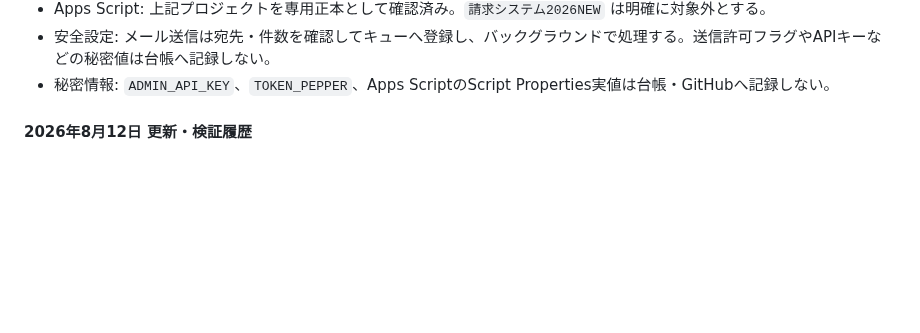
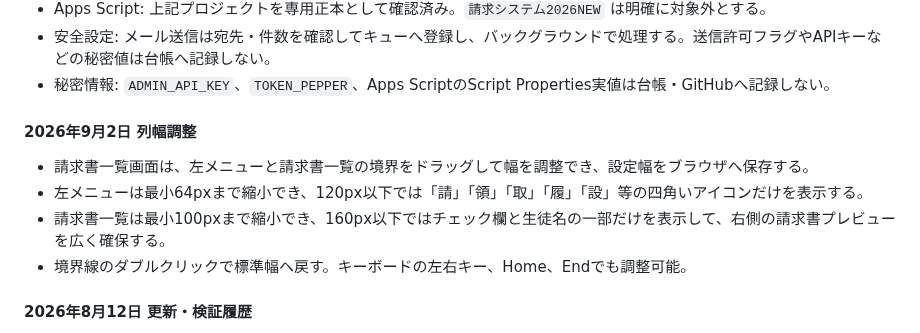
Before and after one commit to stepkobetsu-hub/step-system-registry, a Markdown page: SYSTEM_REGISTRY.md, the part around the change. Drawn GitHub-style; blank space fills up the shorter version.

Commit message:
請求書画面の最小列幅を台帳に記録

```diff
--- a/SYSTEM_REGISTRY.md
+++ b/SYSTEM_REGISTRY.md
@@ -286,6 +286,13 @@
 - Apps Script: 上記プロジェクトを専用正本として確認済み。`請求システム2026NEW` は明確に対象外とする。
 - 安全設定: メール送信は宛先・件数を確認してキューへ登録し、バックグラウンドで処理する。送信許可フラグやAPIキーなどの秘密値は台帳へ記録しない。
 - 秘密情報: `ADMIN_API_KEY`、`TOKEN_PEPPER`、Apps ScriptのScript Properties実値は台帳・GitHubへ記録しない。
+
+#### 2026年9月2日 列幅調整
+
+- 請求書一覧画面は、左メニューと請求書一覧の境界をドラッグして幅を調整でき、設定幅をブラウザへ保存する。
+- 左メニューは最小64pxまで縮小でき、120px以下では「請」「領」「取」「履」「設」等の四角いアイコンだけを表示する。
+- 請求書一覧は最小100pxまで縮小でき、160px以下ではチェック欄と生徒名の一部だけを表示して、右側の請求書プレビューを広く確保する。
+- 境界線のダブルクリックで標準幅へ戻す。キーボードの左右キー、Home、Endでも調整可能。
 
 #### 2026年8月12日 更新・検証履歴
 
```
